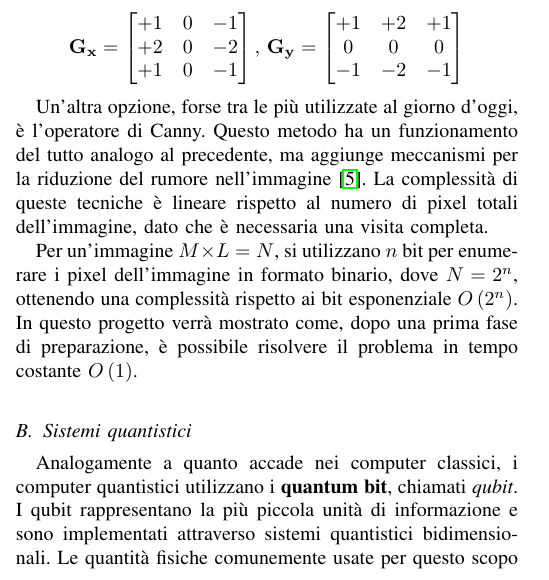
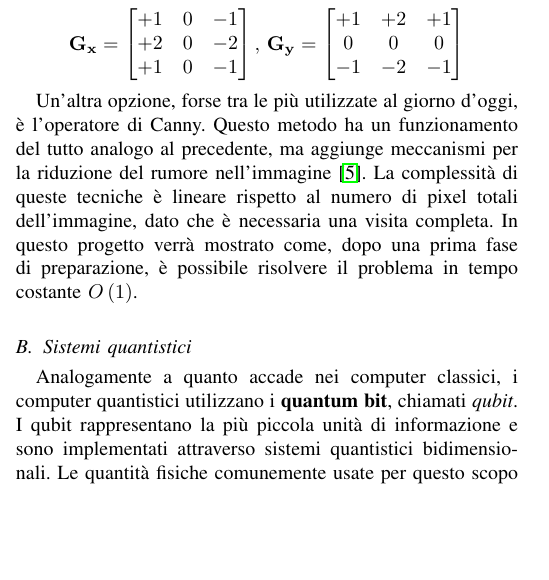
Before and after one commit to manueldiagostino/qc-progetto, a LaTeX paper (tex/main.tex, which reads tex/sections/background.tex): part of one column of page 1 of 7, cut so that both start at the same text, the shorter picture padded with empty space. Compiled offline with pdfLaTeX.

Commit message:
correzioni
- transpiling nella conclusione
- rimozione accenno complessita' nell'introduzione

```diff
--- a/tex/sections/background.tex
+++ b/tex/sections/background.tex
@@ -21,16 +21,13 @@ che si può descrivere tramite l'applicazione di 2 kernel all'immagine originale
 \end{bmatrix}
 \]
 
-Un'altra opzione, forse tra le più utilizzate al giorno d'oggi, è l'operatore di Canny.
-Questo metodo ha un funzionamento del tutto analogo al precedente, ma aggiunge
-meccanismi per la riduzione del rumore nell'immagine \cite{digital_image_processing}.
-La complessità di queste tecniche è lineare rispetto al numero di pixel totali
-dell'immagine, dato che è necessaria una visita completa.
-
-Per un'immagine $M \times L = N$, si utilizzano $n$ bit per enumerare i pixel dell'immagine
-in formato binario, dove $N = 2^n$, ottenendo una complessità rispetto ai bit esponenziale $\bigo{2^n}$.
-In questo progetto verrà mostrato come, dopo una prima fase di preparazione, è possibile risolvere
-il problema in tempo costante $\bigo{1}$.
+Un'altra opzione, forse tra le più utilizzate al giorno d'oggi, è l'operatore di
+Canny. Questo metodo ha un funzionamento del tutto analogo al precedente, ma
+aggiunge meccanismi per la riduzione del rumore nell'immagine
+\cite{digital_image_processing}. La complessità di queste tecniche è lineare
+rispetto al numero di pixel totali dell'immagine, dato che è necessaria una
+visita completa. In questo progetto verrà mostrato come, dopo una prima fase di
+preparazione, è possibile risolvere il problema in tempo costante $\bigo{1}$.
 
 \subsection{Sistemi quantistici}
 
```
Also changed, not shown: tex/sections/conclusione.tex (+4 -3 lines), tex/main.pdf.
